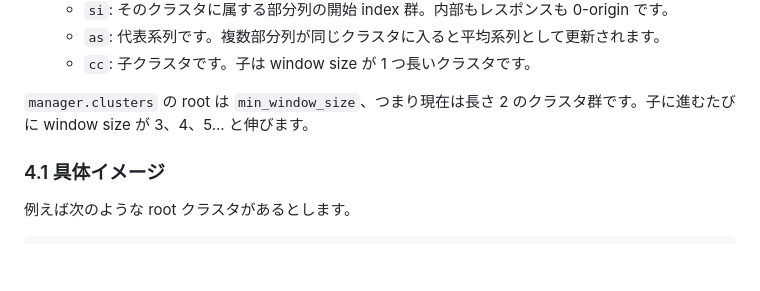
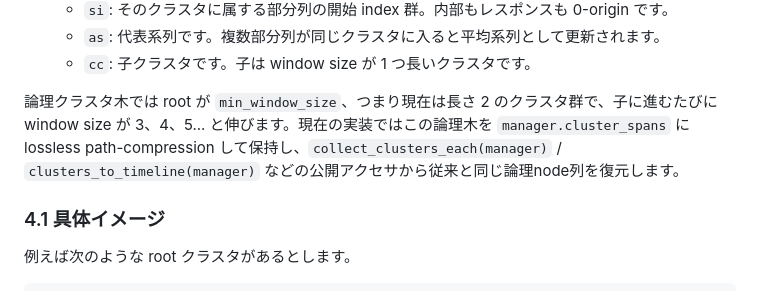
Before and after one commit to ttekesuke/time_series_subsequence_clustering_web, a Markdown page: docs/analyse.md, the part around the change. Rendered like a GitHub page; blank space fills up the shorter version.

Commit message:
Update analyse docs for compressed cluster storage

```diff
--- a/docs/analyse.md
+++ b/docs/analyse.md
@@ -72,7 +72,7 @@
   - `as`: 代表系列です。複数部分列が同じクラスタに入ると平均系列として更新されます。
   - `cc`: 子クラスタです。子は window size が 1 つ長いクラスタです。
 
-`manager.clusters` の root は `min_window_size`、つまり現在は長さ 2 のクラスタ群です。子に進むたびに window size が 3、4、5... と伸びます。
+論理クラスタ木では root が `min_window_size`、つまり現在は長さ 2 のクラスタ群で、子に進むたびに window size が 3、4、5... と伸びます。現在の実装ではこの論理木を `manager.cluster_spans` に lossless path-compression して保持し、`collect_clusters_each(manager)` / `clusters_to_timeline(manager)` などの公開アクセサから従来と同じ論理node列を復元します。
 
 ### 4.1 具体イメージ
 
```
